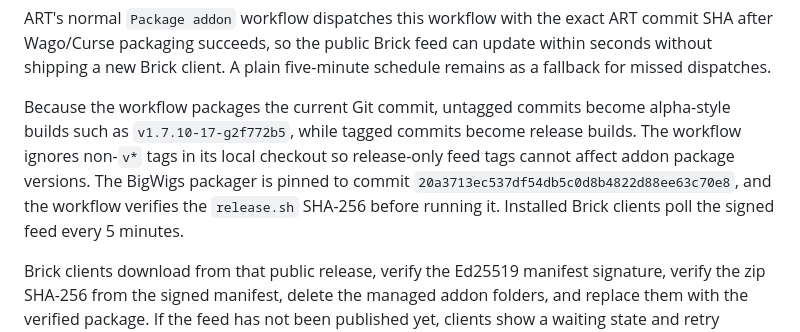
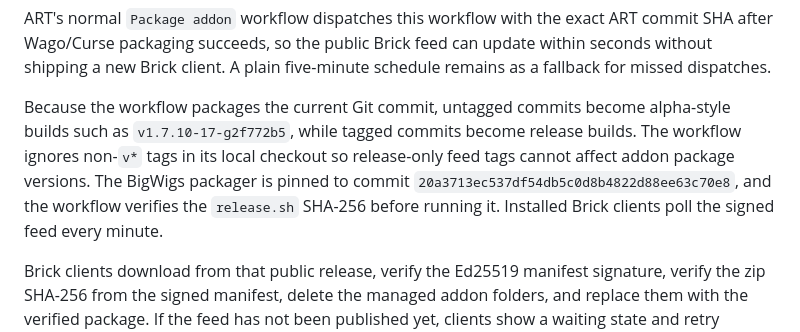
Before and after one commit to IsogiE/Brick, a Markdown page: README.md, the part around the change. Drawn GitHub-style.

```diff
--- a/README.md
+++ b/README.md
@@ -141,7 +141,7 @@ It publishes:
 
 ART's normal `Package addon` workflow dispatches this workflow with the exact ART commit SHA after Wago/Curse packaging succeeds, so the public Brick feed can update within seconds without shipping a new Brick client. A plain five-minute schedule remains as a fallback for missed dispatches.
 
-Because the workflow packages the current Git commit, untagged commits become alpha-style builds such as `v1.7.10-17-g2f772b5`, while tagged commits become release builds. The workflow ignores non-`v*` tags in its local checkout so release-only feed tags cannot affect addon package versions. The BigWigs packager is pinned to commit `20a3713ec537df54db5c0d8b4822d88ee63c70e8`, and the workflow verifies the `release.sh` SHA-256 before running it. Installed Brick clients poll the signed feed every 5 minutes.
+Because the workflow packages the current Git commit, untagged commits become alpha-style builds such as `v1.7.10-17-g2f772b5`, while tagged commits become release builds. The workflow ignores non-`v*` tags in its local checkout so release-only feed tags cannot affect addon package versions. The BigWigs packager is pinned to commit `20a3713ec537df54db5c0d8b4822d88ee63c70e8`, and the workflow verifies the `release.sh` SHA-256 before running it. Installed Brick clients poll the signed feed every minute.
 
 Brick clients download from that public release, verify the Ed25519 manifest signature, verify the zip SHA-256 from the signed manifest, delete the managed addon folders, and replace them with the verified package. If the feed has not been published yet, clients show a waiting state and retry automatically.
 
```
Also changed, not shown: docs/windows-smoke.md (+18 -1 lines).
